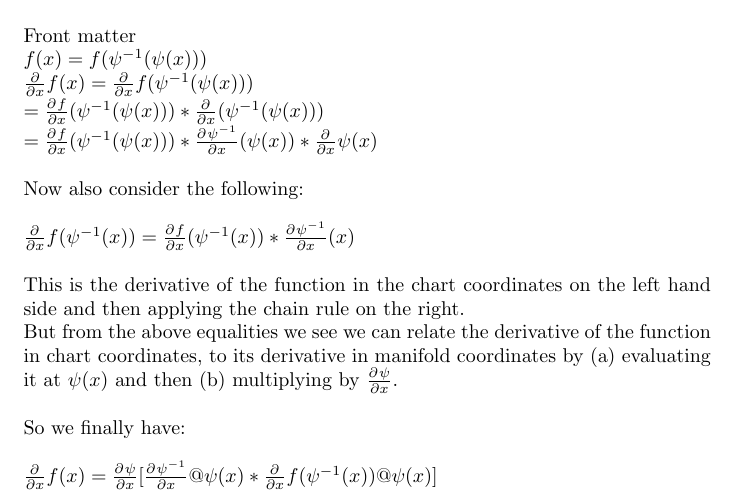
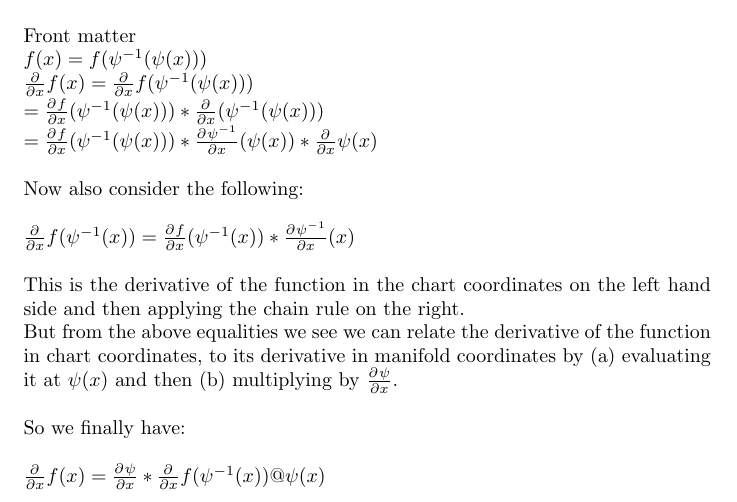
Before and after one commit to sillsm/shmensor, a LaTeX document (notes/manifold.tex): part of the page, cut so that both start at the same text. Compiled offline with pdfLaTeX.

Commit message:
Fixing error in equation

```diff
--- a/notes/manifold.tex
+++ b/notes/manifold.tex
@@ -46,8 +45,7 @@ the derivative of the function in chart coordinates, to its derivative in manifo
 So we finally have:
 \newline
 $
-\\ \pd{}{x}f(x) = \pd{\psi}{x}[
-\pd{\psi^{-1}}{x}@\psi(x) *
-\pd{}{x}f(\psi^{-1}(x)) @ \psi(x)]
+\\ \pd{}{x}f(x) = \pd{\psi}{x} *
+\pd{}{x}f(\psi^{-1}(x)) @ \psi(x)
 $
 \end{document}
```
Also changed, not shown: notes/manifold.tex (1 more changed lines).
